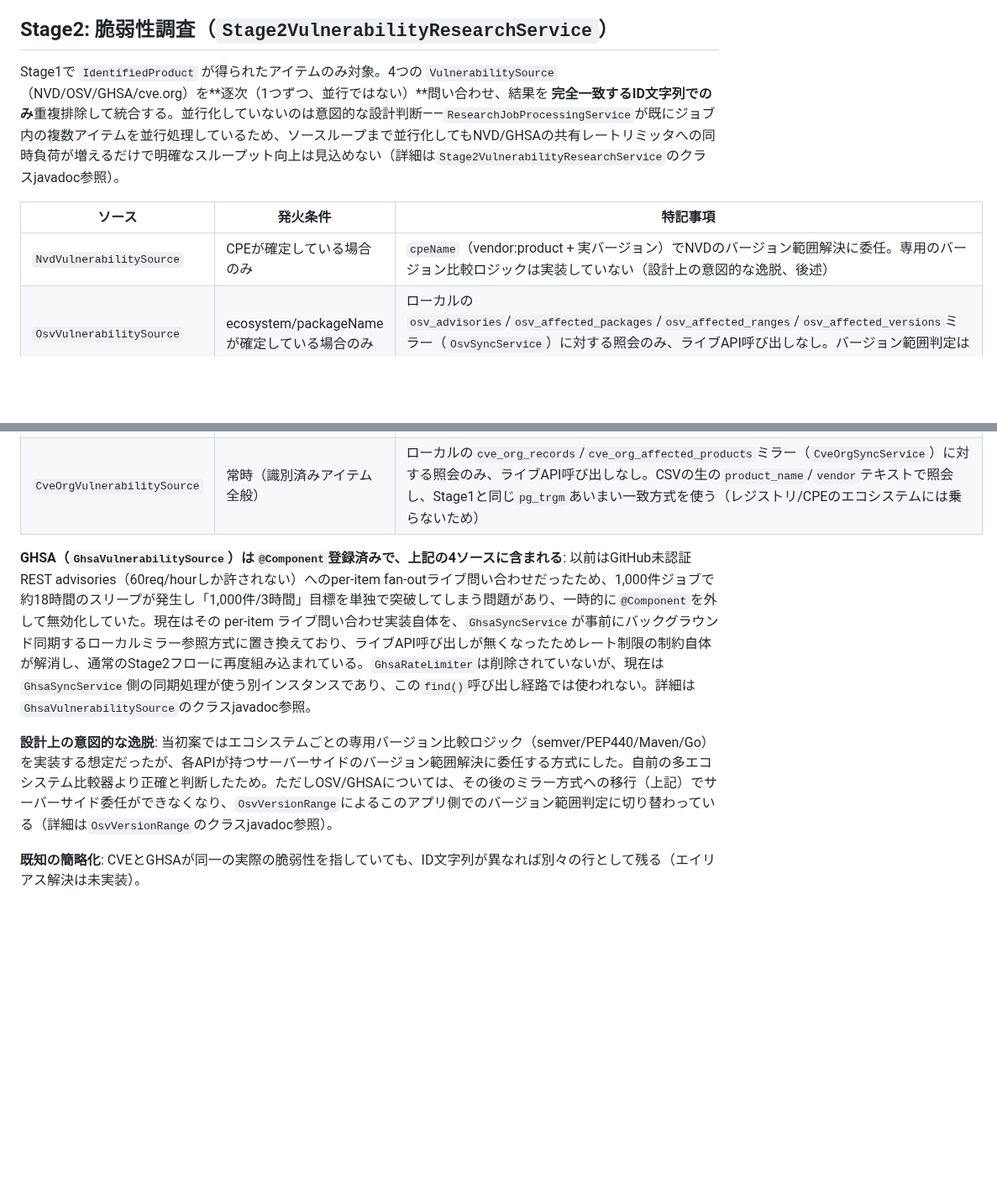
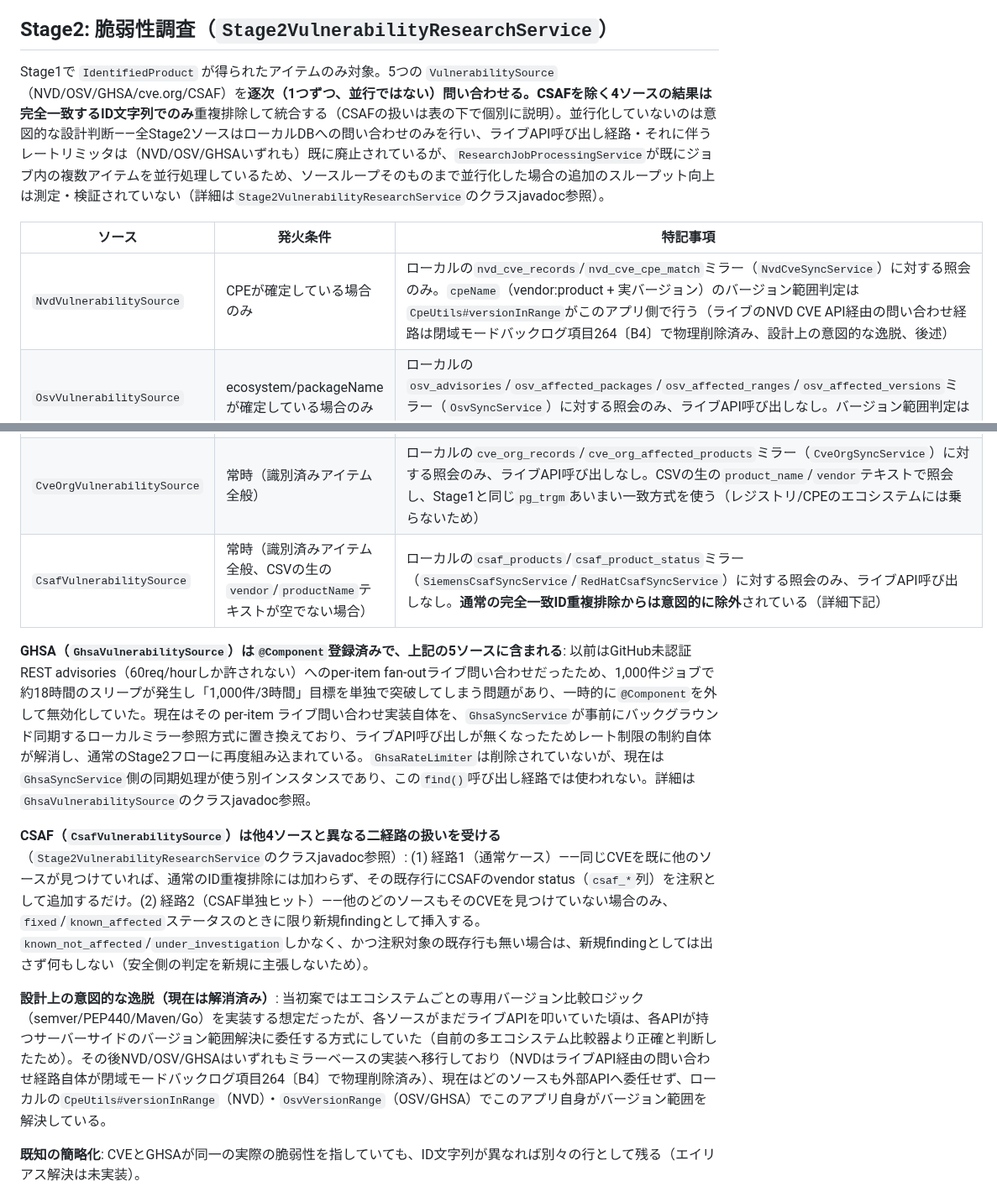
Before and after one commit to ykiasito/research_vulenerability, a Markdown page: docs/public/pipeline.md, 2 parts joined by grey strips. Shown at 84% size. GitHub-like rendering; blank space fills up the shorter version.

Commit message:
docs: fix REVISE points in pipeline.md - 5 sources incl. CSAF, no live-API rate limiters (item357)
REVISE from senior-reviewer on PR#306:
1. CsafVulnerabilitySource is unconditionally @Component-registered and
   queried every item in Stage2VulnerabilityResearchService's for loop
   (only excluded from the exact-id dedup step, not from the loop itself).
   Actual Stage2 source count is 5 (NVD/OSV/GHSA/cve.org/CSAF), not 4.
   Added a CSAF table row and a paragraph describing its two-path
   annotate-or-insert behavior (verified against
   Stage2VulnerabilityResearchService's class javadoc).
2. The previous "OSV/GHSA only" carve-out wrongly implied NVD still
   delegates version-range resolution to a live server. NvdVulnerabilitySource
   also resolves ranges locally via CpeUtils#versionInRange against the
   nvd_cve_records/nvd_cve_cpe_match mirror (live NVD CVE API path physically
   deleted per closed-mode backlog item 264/B4). Rewrote the "intentional
   design deviation" paragraph and the NVD table row to state this applies
   to all sources now, not just OSV/GHSA.
3. The non-parallelization rationale cited a "shared NVD/GHSA rate limiter"
   that no longer exists on any Stage2 source's query path (all are local-DB
   only). Rewrote to state the verified facts (local-DB-only sources,
   ResearchJobProcessingService already parallelizes at the item level)
   without asserting an unverified new cause (e.g. DB pool contention).

```diff
--- a/docs/public/pipeline.md
+++ b/docs/public/pipeline.md
@@ -34,18 +34,21 @@ Tier1が完全に空振りだった場合のみ発火（マーケットプレー
 
 ## Stage2: 脆弱性調査（`Stage2VulnerabilityResearchService`）
 
-Stage1で `IdentifiedProduct` が得られたアイテムのみ対象。4つの `VulnerabilitySource`（NVD/OSV/GHSA/cve.org）を**逐次（1つずつ、並行ではない）**問い合わせ、結果を **完全一致するID文字列でのみ**重複排除して統合する。並行化していないのは意図的な設計判断——`ResearchJobProcessingService`が既にジョブ内の複数アイテムを並行処理しているため、ソースループまで並行化してもNVD/GHSAの共有レートリミッタへの同時負荷が増えるだけで明確なスループット向上は見込めない（詳細は`Stage2VulnerabilityResearchService`のクラスjavadoc参照）。
+Stage1で `IdentifiedProduct` が得られたアイテムのみ対象。5つの `VulnerabilitySource`（NVD/OSV/GHSA/cve.org/CSAF）を**逐次（1つずつ、並行ではない）**問い合わせる。CSAFを除く4ソースの結果は**完全一致するID文字列でのみ**重複排除して統合する（CSAFの扱いは表の下で個別に説明）。並行化していないのは意図的な設計判断——全Stage2ソースはローカルDBへの問い合わせのみを行い、ライブAPI呼び出し経路・それに伴うレートリミッタは（NVD/OSV/GHSAいずれも）既に廃止されているが、`ResearchJobProcessingService`が既にジョブ内の複数アイテムを並行処理しているため、ソースループそのものまで並行化した場合の追加のスループット向上は測定・検証されていない（詳細は`Stage2VulnerabilityResearchService`のクラスjavadoc参照）。
 
 | ソース | 発火条件 | 特記事項 |
 |---|---|---|
-| `NvdVulnerabilitySource` | CPEが確定している場合のみ | `cpeName`（vendor:product + 実バージョン）でNVDのバージョン範囲解決に委任。専用のバージョン比較ロジックは実装していない（設計上の意図的な逸脱、後述） |
+| `NvdVulnerabilitySource` | CPEが確定している場合のみ | ローカルの`nvd_cve_records`/`nvd_cve_cpe_match`ミラー（`NvdCveSyncService`）に対する照会のみ。`cpeName`（vendor:product + 実バージョン）のバージョン範囲判定は`CpeUtils#versionInRange`がこのアプリ側で行う（ライブのNVD CVE API経由の問い合わせ経路は閉域モードバックログ項目264〔B4〕で物理削除済み、設計上の意図的な逸脱、後述） |
 | `OsvVulnerabilitySource` | ecosystem/packageNameが確定している場合のみ | ローカルの`osv_advisories`/`osv_affected_packages`/`osv_affected_ranges`/`osv_affected_versions`ミラー（`OsvSyncService`）に対する照会のみ、ライブAPI呼び出しなし。バージョン範囲判定は`OsvVersionRange`がこのアプリ側で行う（以前のOSV.devへの委任方式は廃止済み） |
 | `GhsaVulnerabilitySource` | ecosystem/packageNameが確定している場合のみ | ローカルの`ghsa_advisories`/`ghsa_affected_packages`/`ghsa_affected_ranges`/`ghsa_affected_versions`ミラー（`GhsaSyncService`）に対する照会のみ、ライブAPI呼び出しなし。`cve_id`が付いているアドバイザリは常にそちらをfindingのIDとして採用し、GHSA単独（CVE未割当）のもののみ`ghsa_id`にフォールバックする |
 | `CveOrgVulnerabilitySource` | 常時（識別済みアイテム全般） | ローカルの`cve_org_records`/`cve_org_affected_products`ミラー（`CveOrgSyncService`）に対する照会のみ、ライブAPI呼び出しなし。CSVの生の`product_name`/`vendor`テキストで照会し、Stage1と同じ`pg_trgm`あいまい一致方式を使う（レジストリ/CPEのエコシステムには乗らないため） |
+| `CsafVulnerabilitySource` | 常時（識別済みアイテム全般、CSVの生の`vendor`/`productName`テキストが空でない場合） | ローカルの`csaf_products`/`csaf_product_status`ミラー（`SiemensCsafSyncService`/`RedHatCsafSyncService`）に対する照会のみ、ライブAPI呼び出しなし。**通常の完全一致ID重複排除からは意図的に除外**されている（詳細下記） |
 
-**GHSA（`GhsaVulnerabilitySource`）は`@Component`登録済みで、上記の4ソースに含まれる**: 以前はGitHub未認証REST advisories（60req/hourしか許されない）へのper-item fan-outライブ問い合わせだったため、1,000件ジョブで約18時間のスリープが発生し「1,000件/3時間」目標を単独で突破してしまう問題があり、一時的に`@Component`を外して無効化していた。現在はその per-item ライブ問い合わせ実装自体を、`GhsaSyncService`が事前にバックグラウンド同期するローカルミラー参照方式に置き換えており、ライブAPI呼び出しが無くなったためレート制限の制約自体が解消し、通常のStage2フローに再度組み込まれている。`GhsaRateLimiter`は削除されていないが、現在は`GhsaSyncService`側の同期処理が使う別インスタンスであり、この`find()`呼び出し経路では使われない。詳細は`GhsaVulnerabilitySource`のクラスjavadoc参照。
+**GHSA（`GhsaVulnerabilitySource`）は`@Component`登録済みで、上記の5ソースに含まれる**: 以前はGitHub未認証REST advisories（60req/hourしか許されない）へのper-item fan-outライブ問い合わせだったため、1,000件ジョブで約18時間のスリープが発生し「1,000件/3時間」目標を単独で突破してしまう問題があり、一時的に`@Component`を外して無効化していた。現在はその per-item ライブ問い合わせ実装自体を、`GhsaSyncService`が事前にバックグラウンド同期するローカルミラー参照方式に置き換えており、ライブAPI呼び出しが無くなったためレート制限の制約自体が解消し、通常のStage2フローに再度組み込まれている。`GhsaRateLimiter`は削除されていないが、現在は`GhsaSyncService`側の同期処理が使う別インスタンスであり、この`find()`呼び出し経路では使われない。詳細は`GhsaVulnerabilitySource`のクラスjavadoc参照。
 
-**設計上の意図的な逸脱**: 当初案ではエコシステムごとの専用バージョン比較ロジック（semver/PEP440/Maven/Go）を実装する想定だったが、各APIが持つサーバーサイドのバージョン範囲解決に委任する方式にした。自前の多エコシステム比較器より正確と判断したため。ただしOSV/GHSAについては、その後のミラー方式への移行（上記）でサーバーサイド委任ができなくなり、`OsvVersionRange`によるこのアプリ側でのバージョン範囲判定に切り替わっている（詳細は`OsvVersionRange`のクラスjavadoc参照）。
+**CSAF（`CsafVulnerabilitySource`）は他4ソースと異なる二経路の扱いを受ける**（`Stage2VulnerabilityResearchService`のクラスjavadoc参照）: (1) 経路1（通常ケース）——同じCVEを既に他のソースが見つけていれば、通常のID重複排除には加わらず、その既存行にCSAFのvendor status（`csaf_*`列）を注釈として追加するだけ。(2) 経路2（CSAF単独ヒット）——他のどのソースもそのCVEを見つけていない場合のみ、`fixed`/`known_affected`ステータスのときに限り新規findingとして挿入する。`known_not_affected`/`under_investigation`しかなく、かつ注釈対象の既存行も無い場合は、新規findingとしては出さず何もしない（安全側の判定を新規に主張しないため）。
+
+**設計上の意図的な逸脱（現在は解消済み）**: 当初案ではエコシステムごとの専用バージョン比較ロジック（semver/PEP440/Maven/Go）を実装する想定だったが、各ソースがまだライブAPIを叩いていた頃は、各APIが持つサーバーサイドのバージョン範囲解決に委任する方式にしていた（自前の多エコシステム比較器より正確と判断したため）。その後NVD/OSV/GHSAはいずれもミラーベースの実装へ移行しており（NVDはライブAPI経由の問い合わせ経路自体が閉域モードバックログ項目264〔B4〕で物理削除済み）、現在はどのソースも外部APIへ委任せず、ローカルの`CpeUtils#versionInRange`（NVD）・`OsvVersionRange`（OSV/GHSA）でこのアプリ自身がバージョン範囲を解決している。
 
 **既知の簡略化**: CVEとGHSAが同一の実際の脆弱性を指していても、ID文字列が異なれば別々の行として残る（エイリアス解決は未実装）。
 
```
